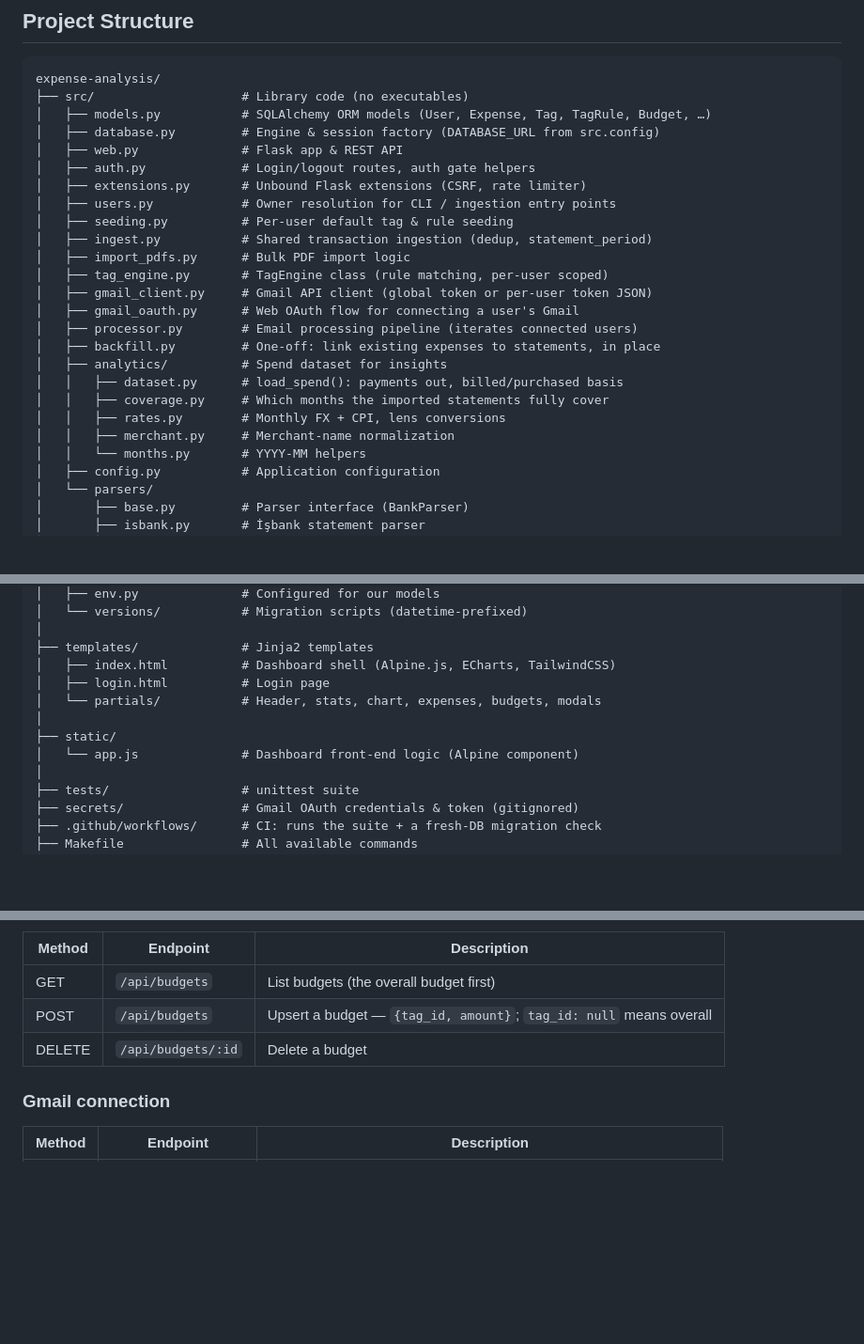
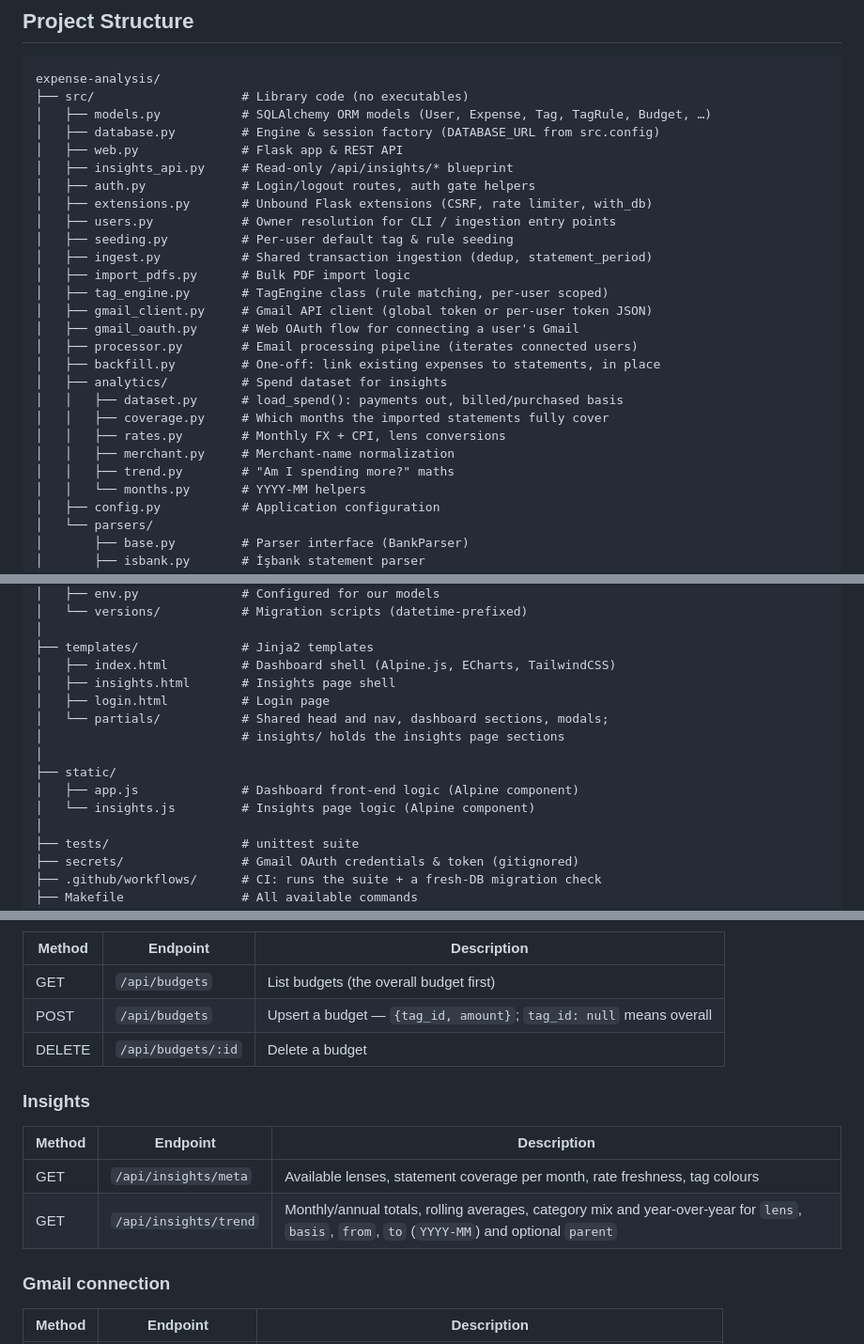
Before and after one commit to erancihan/expense-analysis, a Markdown page: README.md, 3 parts joined by grey strips. Shown at 94% size. GitHub-like rendering; blank space fills up the shorter version.

Commit message:
docs: describe the insights page and its trend endpoints

```diff
--- a/README.md
+++ b/README.md
@@ -25,8 +26,9 @@ expense-analysis/
 │   ├── models.py           # SQLAlchemy ORM models (User, Expense, Tag, TagRule, Budget, …)
 │   ├── database.py         # Engine & session factory (DATABASE_URL from src.config)
 │   ├── web.py              # Flask app & REST API
+│   ├── insights_api.py     # Read-only /api/insights/* blueprint
 │   ├── auth.py             # Login/logout routes, auth gate helpers
-│   ├── extensions.py       # Unbound Flask extensions (CSRF, rate limiter)
+│   ├── extensions.py       # Unbound Flask extensions (CSRF, rate limiter, with_db)
 │   ├── users.py            # Owner resolution for CLI / ingestion entry points
 │   ├── seeding.py          # Per-user default tag & rule seeding
 │   ├── ingest.py           # Shared transaction ingestion (dedup, statement_period)
@@ -41,6 +43,7 @@ expense-analysis/
 │   │   ├── coverage.py     # Which months the imported statements fully cover
 │   │   ├── rates.py        # Monthly FX + CPI, lens conversions
 │   │   ├── merchant.py     # Merchant-name normalization
+│   │   ├── trend.py        # "Am I spending more?" maths
 │   │   └── months.py       # YYYY-MM helpers
 │   ├── config.py           # Application configuration
 │   └── parsers/
@@ -75,11 +78,14 @@ expense-analysis/
 │
 ├── templates/              # Jinja2 templates
 │   ├── index.html          # Dashboard shell (Alpine.js, ECharts, TailwindCSS)
+│   ├── insights.html       # Insights page shell
 │   ├── login.html          # Login page
-│   └── partials/           # Header, stats, chart, expenses, budgets, modals
+│   └── partials/           # Shared head and nav, dashboard sections, modals;
+│                           # insights/ holds the insights page sections
 │
 ├── static/
-│   └── app.js              # Dashboard front-end logic (Alpine component)
+│   ├── app.js              # Dashboard front-end logic (Alpine component)
+│   └── insights.js         # Insights page logic (Alpine component)
 │
 ├── tests/                  # unittest suite
 ├── secrets/                # Gmail OAuth credentials & token (gitignored)
@@ -375,6 +381,13 @@ like any other.
 | POST | `/api/budgets` | Upsert a budget — `{tag_id, amount}`; `tag_id: null` means overall |
 | DELETE | `/api/budgets/:id` | Delete a budget |
 
+### Insights
+
+| Method | Endpoint | Description |
+|---|---|---|
+| GET | `/api/insights/meta` | Available lenses, statement coverage per month, rate freshness, tag colours |
+| GET | `/api/insights/trend` | Monthly/annual totals, rolling averages, category mix and year-over-year for `lens`, `basis`, `from`, `to` (`YYYY-MM`) and optional `parent` |
+
 ### Gmail connection
 
 | Method | Endpoint | Description |
```
Also changed, not shown: other parts of README.md (+1 -0 lines), ROADMAP.md (+15 -1 lines).
